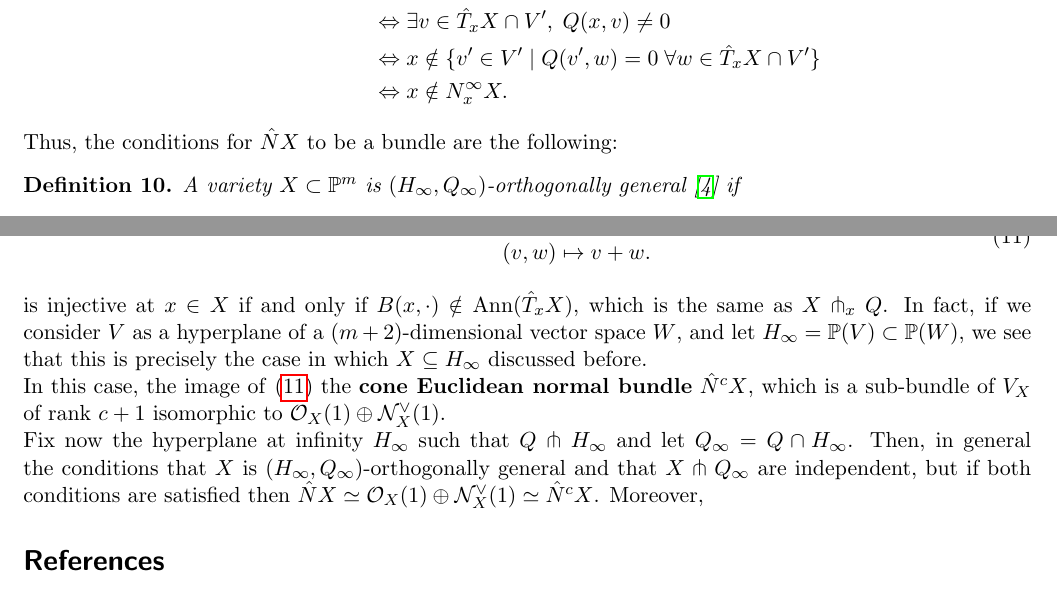
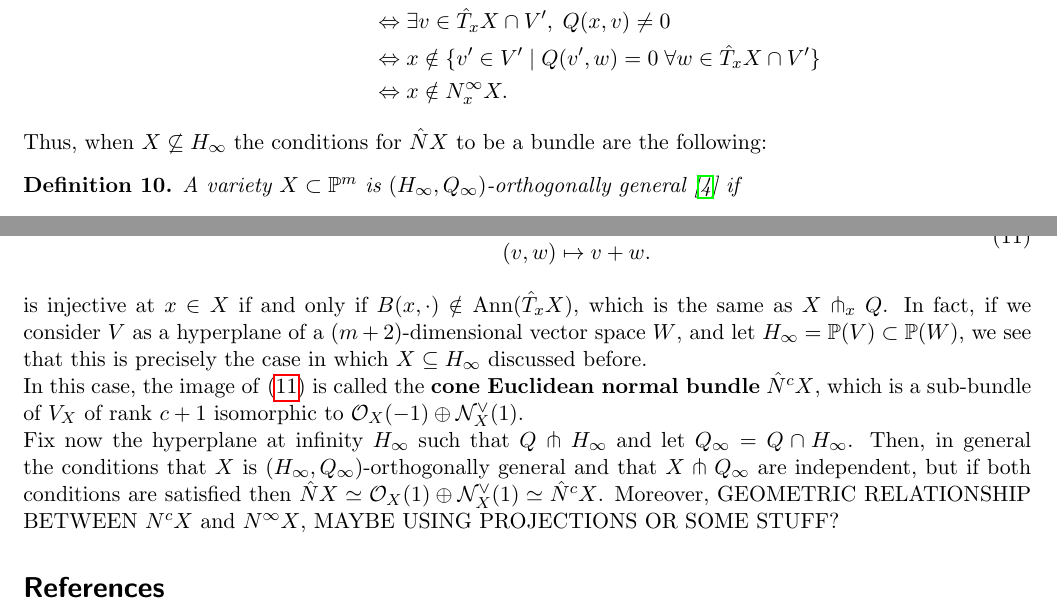
Before and after one commit to joselor2004/DistMorseTheory, a LaTeX document (main.tex): two parts of pages 28 and 29 of 29, joined at a grey line, cut so that both start at the same text. Compiled offline with pdfLaTeX.

Commit message:
minor fixes

```diff
--- a/main.tex
+++ b/main.tex
@@ -1681,7 +1681,7 @@ Suppose now that $x\in X\cap Q_\infty$. Then
                                             & \Leftrightarrow x \notin N^\infty_xX.
 \end{align*}
 
-Thus, the conditions for $\hat NX$ to be a bundle are the following:
+Thus, when $X\not\subseteq H_\infty$ the conditions for $\hat NX$ to be a bundle are the following:
 \begin{defi}
     A variety $X\subset\bbP^m$ is $(H_\infty,Q_\infty)$-\textit{orthogonally general} \cite{catanese2000focal} if
     \begin{enumerate}
@@ -1714,13 +1714,13 @@ is injective at $x\in X$ if and only if $B(x,\cdot)\notin\Ann(\hat T_xX)$, which
 In fact, if we consider $V$ as a hyperplane of a $(m+2)$-dimensional vector space $W$, and let $H_\infty=\bbP(V)\subset\bbP(W)$,
 we see that this is precisely the case in which $X\subseteq H_\infty$ discussed before.
 
-In this case, the image of \eqref{eq:sumNcX} the \textbf{cone Euclidean normal bundle} $\hat N^cX$,
-which is a sub-bundle of $V_X$ of rank $c+1$ isomorphic to $\calO_X(1)\oplus\calN_X^\vee(1)$.
+In this case, the image of \eqref{eq:sumNcX} is called the \textbf{cone Euclidean normal bundle} $\hat N^cX$,
+which is a sub-bundle of $V_X$ of rank $c+1$ isomorphic to $\calO_X(-1)\oplus\calN_X^\vee(1)$.
 
 Fix now the hyperplane at infinity $H_\infty$ such that $Q\pitchfork H_\infty$ and let $Q_\infty=Q\cap H_\infty$.
 Then, in general the conditions that $X$ is $(H_\infty,Q_\infty)$-orthogonally general and that $X\pitchfork Q_\infty$ are independent,
 but if both conditions are satisfied then $\hat NX\simeq\calO_X(1)\oplus\calN_X^\vee(1)\simeq\hat N^cX$.
-Moreover,
+Moreover, GEOMETRIC RELATIONSHIP BETWEEN $N^cX$ and $N^\infty X$, MAYBE USING PROJECTIONS OR SOME STUFF?
 
 % We now construct the \textbf{Euclidean normal bundle}.
 % There are at least two possible interpretations for what constitutes the Euclidean normal bundle of a projective variety:
```
Also changed, not shown: main.pdf.
